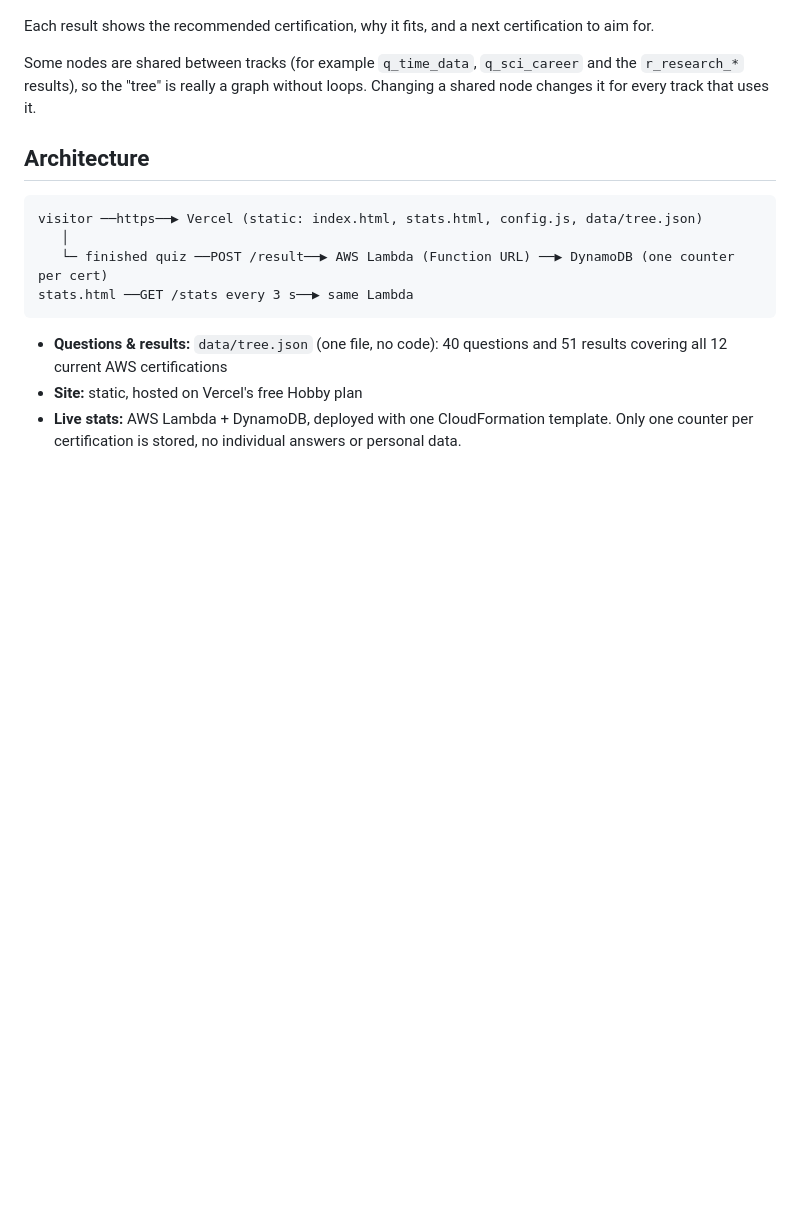
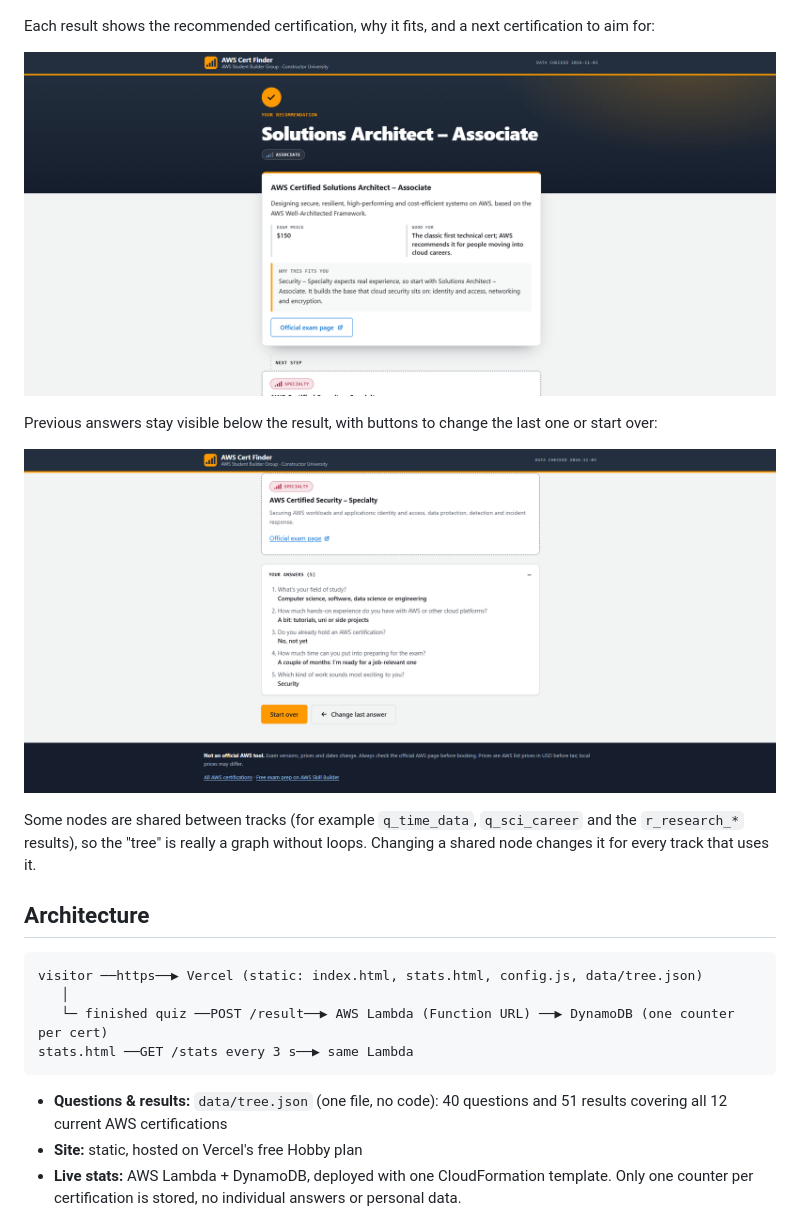
Before and after one commit to uhuseynov/aws-cert-finder, a Markdown page: README.md, the part around the change. Rendered like a GitHub page; pictures changed too: docs/images/quiz-answers.png (added), docs/images/quiz-result.png (added); blank space fills up the shorter version.

Commit message:
Add event results and screenshots to README

```diff
--- a/README.md
+++ b/README.md
@@ -37,7 +37,13 @@ While answering, a progress bar and the "Question 2 of 4–6" counter show how f
 
 ![Second question with progress bar and the previous answer](docs/images/quiz-question.png)
 
-Each result shows the recommended certification, why it fits, and a next certification to aim for.
+Each result shows the recommended certification, why it fits, and a next certification to aim for:
+
+![Result screen: Solutions Architect – Associate, with why it fits and the next certification to aim for](docs/images/quiz-result.png)
+
+Previous answers stay visible below the result, with buttons to change the last one or start over:
+
+![Answer summary with Start over and Change last answer buttons](docs/images/quiz-answers.png)
 
 Some nodes are shared between tracks (for example `q_time_data`, `q_sci_career` and the `r_research_*` results), so the "tree" is really a graph without loops. Changing a shared node changes it for every track that uses it.
 
```
